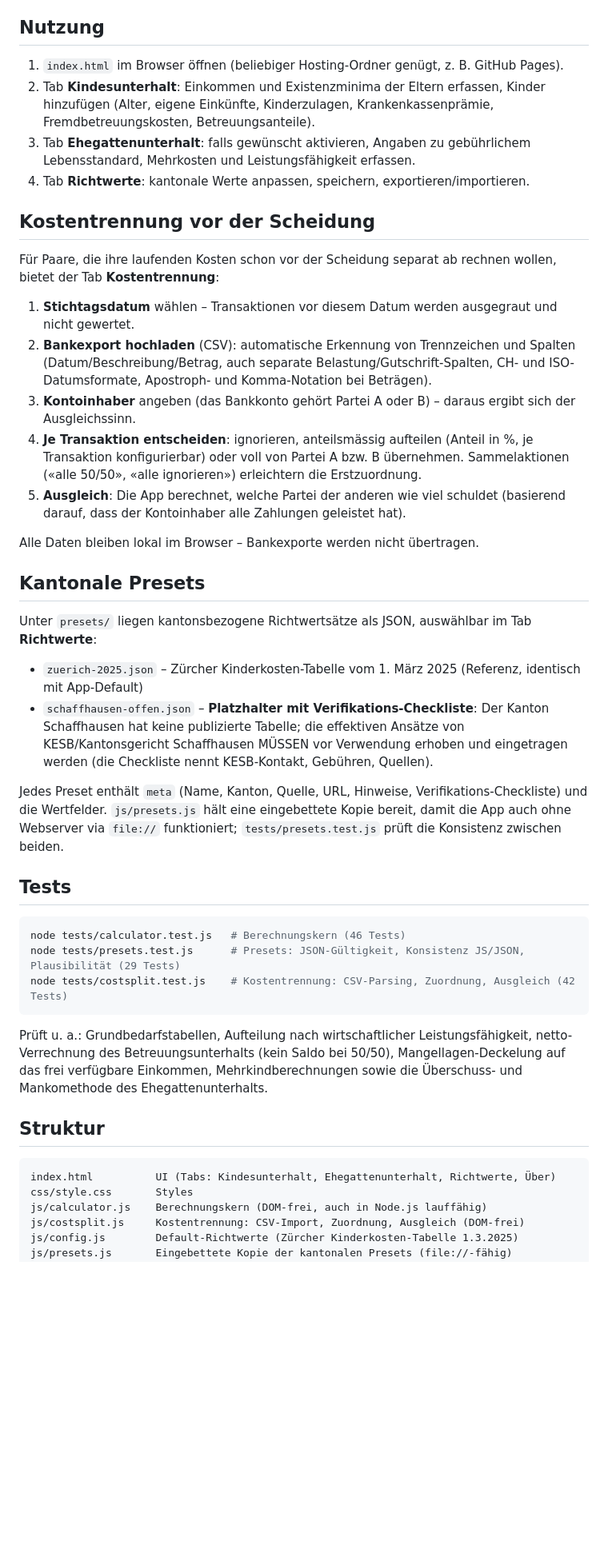
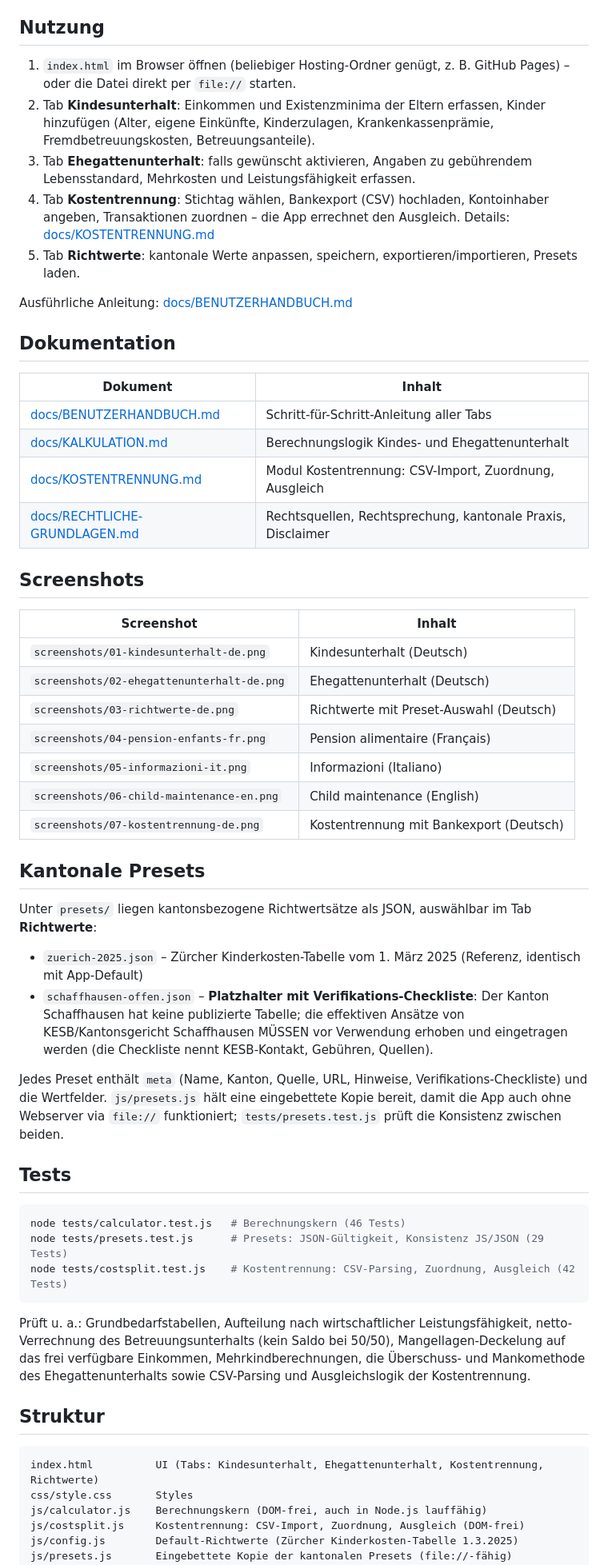
Before and after one commit to michaelleuzinger/AlimenCal, a Markdown page: README.md, the part around the change printed below. Shown: that part at 80% size. GitHub-like rendering; blank space fills up the shorter version.

````diff
--- a/README.md
+++ b/README.md
@@ -14,46 +35,77 @@
 
 ## Nutzung
 
-1. `index.html` im Browser öffnen (beliebiger Hosting-Ordner genügt, z. B. GitHub Pages).
-2. Tab **Kindesunterhalt**: Einkommen und Existenzminima der Eltern erfassen, Kinder hinzufügen (Alter, eigene Einkünfte, Kinderzulagen, Krankenkassenprämie, Fremdbetreuungskosten, Betreuungsanteile).
-3. Tab **Ehegattenunterhalt**: falls gewünscht aktivieren, Angaben zu gebührlichem Lebensstandard, Mehrkosten und Leistungsfähigkeit erfassen.
-4. Tab **Richtwerte**: kantonale Werte anpassen, speichern, exportieren/importieren.
+1. `index.html` im Browser öffnen (beliebiger Hosting-Ordner genügt,
+   z. B. GitHub Pages) – oder die Datei direkt per `file://` starten.
+2. Tab **Kindesunterhalt**: Einkommen und Existenzminima der Eltern erfassen,
+   Kinder hinzufügen (Alter, eigene Einkünfte, Kinderzulagen,
+   Krankenkassenprämie, Fremdbetreuungskosten, Betreuungsanteile).
+3. Tab **Ehegattenunterhalt**: falls gewünscht aktivieren, Angaben zu
+   gebührendem Lebensstandard, Mehrkosten und Leistungsfähigkeit erfassen.
+4. Tab **Kostentrennung**: Stichtag wählen, Bankexport (CSV) hochladen,
+   Kontoinhaber angeben, Transaktionen zuordnen – die App errechnet den
+   Ausgleich. Details: [docs/KOSTENTRENNUNG.md](docs/KOSTENTRENNUNG.md)
+5. Tab **Richtwerte**: kantonale Werte anpassen, speichern,
+   exportieren/importieren, Presets laden.
 
-## Kostentrennung vor der Scheidung
+Ausführliche Anleitung: [docs/BENUTZERHANDBUCH.md](docs/BENUTZERHANDBUCH.md)
 
-Für Paare, die ihre laufenden Kosten schon vor der Scheidung separat ab rechnen wollen, bietet der Tab **Kostentrennung**:
+## Dokumentation
 
-1. **Stichtagsdatum** wählen – Transaktionen vor diesem Datum werden ausgegraut und nicht gewertet.
-2. **Bankexport hochladen** (CSV): automatische Erkennung von Trennzeichen und Spalten (Datum/Beschreibung/Betrag, auch separate Belastung/Gutschrift-Spalten, CH- und ISO-Datumsformate, Apostroph- und Komma-Notation bei Beträgen).
-3. **Kontoinhaber** angeben (das Bankkonto gehört Partei A oder B) – daraus ergibt sich der Ausgleichssinn.
-4. **Je Transaktion entscheiden**: ignorieren, anteilsmässig aufteilen (Anteil in %, je Transaktion konfigurierbar) oder voll von Partei A bzw. B übernehmen. Sammelaktionen («alle 50/50», «alle ignorieren») erleichtern die Erstzuordnung.
-5. **Ausgleich**: Die App berechnet, welche Partei der anderen wie viel schuldet (basierend darauf, dass der Kontoinhaber alle Zahlungen geleistet hat).
+| Dokument | Inhalt |
+|---|---|
+| [docs/BENUTZERHANDBUCH.md](docs/BENUTZERHANDBUCH.md) | Schritt-für-Schritt-Anleitung aller Tabs |
+| [docs/KALKULATION.md](docs/KALKULATION.md) | Berechnungslogik Kindes- und Ehegattenunterhalt |
+| [docs/KOSTENTRENNUNG.md](docs/KOSTENTRENNUNG.md) | Modul Kostentrennung: CSV-Import, Zuordnung, Ausgleich |
+| [docs/RECHTLICHE-GRUNDLAGEN.md](docs/RECHTLICHE-GRUNDLAGEN.md) | Rechtsquellen, Rechtsprechung, kantonale Praxis, Disclaimer |
 
-Alle Daten bleiben lokal im Browser – Bankexporte werden nicht übertragen.
+## Screenshots
+
+| Screenshot | Inhalt |
+|---|---|
+| `screenshots/01-kindesunterhalt-de.png` | Kindesunterhalt (Deutsch) |
+| `screenshots/02-ehegattenunterhalt-de.png` | Ehegattenunterhalt (Deutsch) |
+| `screenshots/03-richtwerte-de.png` | Richtwerte mit Preset-Auswahl (Deutsch) |
+| `screenshots/04-pension-enfants-fr.png` | Pension alimentaire (Français) |
+| `screenshots/05-informazioni-it.png` | Informazioni (Italiano) |
+| `screenshots/06-child-maintenance-en.png` | Child maintenance (English) |
+| `screenshots/07-kostentrennung-de.png` | Kostentrennung mit Bankexport (Deutsch) |
 
 ## Kantonale Presets
 
-Unter `presets/` liegen kantonsbezogene Richtwertsätze als JSON, auswählbar im Tab **Richtwerte**:
+Unter `presets/` liegen kantonsbezogene Richtwertsätze als JSON, auswählbar im
+Tab **Richtwerte**:
 
-- `zuerich-2025.json` – Zürcher Kinderkosten-Tabelle vom 1. März 2025 (Referenz, identisch mit App-Default)
-- `schaffhausen-offen.json` – **Platzhalter mit Verifikations-Checkliste**: Der Kanton Schaffhausen hat keine publizierte Tabelle; die effektiven Ansätze von KESB/Kantonsgericht Schaffhausen MÜSSEN vor Verwendung erhoben und eingetragen werden (die Checkliste nennt KESB-Kontakt, Gebühren, Quellen).
+- `zuerich-2025.json` – Zürcher Kinderkosten-Tabelle vom 1. März 2025
+  (Referenz, identisch mit App-Default)
+- `schaffhausen-offen.json` – **Platzhalter mit Verifikations-Checkliste**:
+  Der Kanton Schaffhausen hat keine publizierte Tabelle; die effektiven
+  Ansätze von KESB/Kantonsgericht Schaffhausen MÜSSEN vor Verwendung erhoben
+  und eingetragen werden (die Checkliste nennt KESB-Kontakt, Gebühren, Quellen).
 
-Jedes Preset enthält `meta` (Name, Kanton, Quelle, URL, Hinweise, Verifikations-Checkliste) und die Wertfelder. `js/presets.js` hält eine eingebettete Kopie bereit, damit die App auch ohne Webserver via `file://` funktioniert; `tests/presets.test.js` prüft die Konsistenz zwischen beiden.
+Jedes Preset enthält `meta` (Name, Kanton, Quelle, URL, Hinweise,
+Verifikations-Checkliste) und die Wertfelder. `js/presets.js` hält eine
+eingebettete Kopie bereit, damit die App auch ohne Webserver via `file://`
+funktioniert; `tests/presets.test.js` prüft die Konsistenz zwischen beiden.
 
 ## Tests
 
 ```bash
 node tests/calculator.test.js   # Berechnungskern (46 Tests)
-node tests/presets.test.js      # Presets: JSON-Gültigkeit, Konsistenz JS/JSON, Plausibilität (29 Tests)
+node tests/presets.test.js      # Presets: JSON-Gültigkeit, Konsistenz JS/JSON (29 Tests)
 node tests/costsplit.test.js    # Kostentrennung: CSV-Parsing, Zuordnung, Ausgleich (42 Tests)
 ```
 
-Prüft u. a.: Grundbedarfstabellen, Aufteilung nach wirtschaftlicher Leistungsfähigkeit, netto-Verrechnung des Betreuungsunterhalts (kein Saldo bei 50/50), Mangellagen-Deckelung auf das frei verfügbare Einkommen, Mehrkindberechnungen sowie die Überschuss- und Mankomethode des Ehegattenunterhalts.
+Prüft u. a.: Grundbedarfstabellen, Aufteilung nach wirtschaftlicher
+Leistungsfähigkeit, netto-Verrechnung des Betreuungsunterhalts (kein Saldo
+bei 50/50), Mangellagen-Deckelung auf das frei verfügbare Einkommen,
+Mehrkindberechnungen, die Überschuss- und Mankomethode des
+Ehegattenunterhalts sowie CSV-Parsing und Ausgleichslogik der Kostentrennung.
 
 ## Struktur
 
 ```
-index.html          UI (Tabs: Kindesunterhalt, Ehegattenunterhalt, Richtwerte, Über)
+index.html          UI (Tabs: Kindesunterhalt, Ehegattenunterhalt, Kostentrennung, Richtwerte)
 css/style.css       Styles
 js/calculator.js    Berechnungskern (DOM-frei, auch in Node.js lauffähig)
 js/costsplit.js     Kostentrennung: CSV-Import, Zuordnung, Ausgleich (DOM-frei)
````
Also changed, not shown: other parts of README.md (+61 -15 lines), docs/BENUTZERHANDBUCH.md (added, +98 -0 lines), docs/KALKULATION.md (added, +108 -0 lines), docs/KOSTENTRENNUNG.md (added, +96 -0 lines), docs/RECHTLICHE-GRUNDLAGEN.md (added, +86 -0 lines), screenshots/02-ehegattenunterhalt-de.png, screenshots/03-richtwerte-de.png, screenshots/04-pension-enfants-fr.png, screenshots/05-informazioni-it.png, screenshots/06-child-maintenance-en.png, screenshots/07-kostentrennung-de.png, 5 other files.
